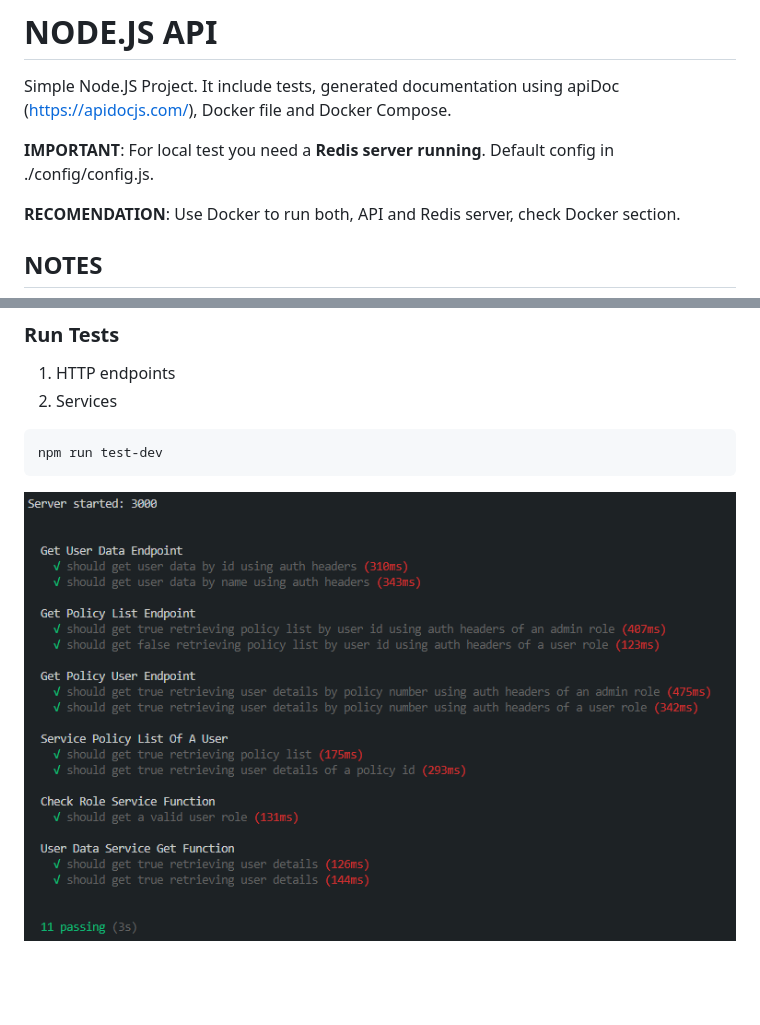
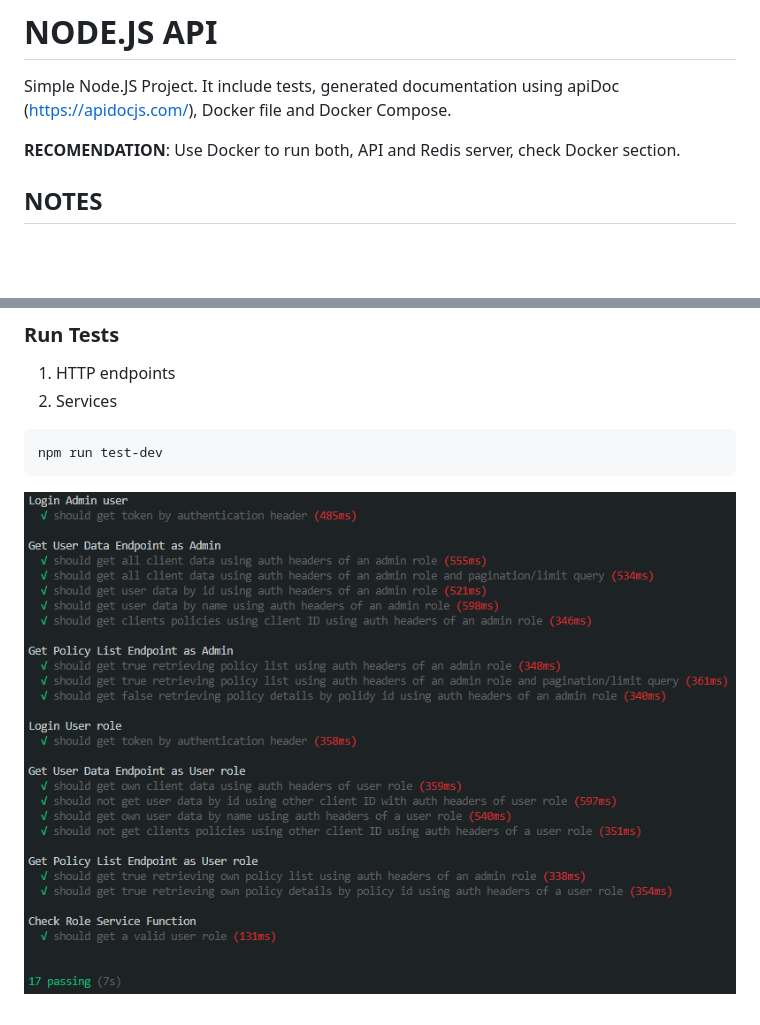
Before and after one commit to jtejedera/nodejs-api, a Markdown page: README.md, 2 parts joined by grey strips. Rendered like a GitHub page; pictures changed too: image-testdev.PNG; blank space fills up the shorter version.

```diff
--- a/README.md
+++ b/README.md
@@ -1,8 +1,6 @@
 # NODE.JS API #
 
 Simple Node.JS Project. It include tests, generated documentation using apiDoc (https://apidocjs.com/), Docker file and Docker Compose.
-
-**IMPORTANT**: For local test you need a **Redis server running**. Default config in ./config/config.js.
 
 **RECOMENDATION**: Use Docker to run both, API and Redis server, check Docker section.
 
```
Also changed, not shown: 17 other files.
